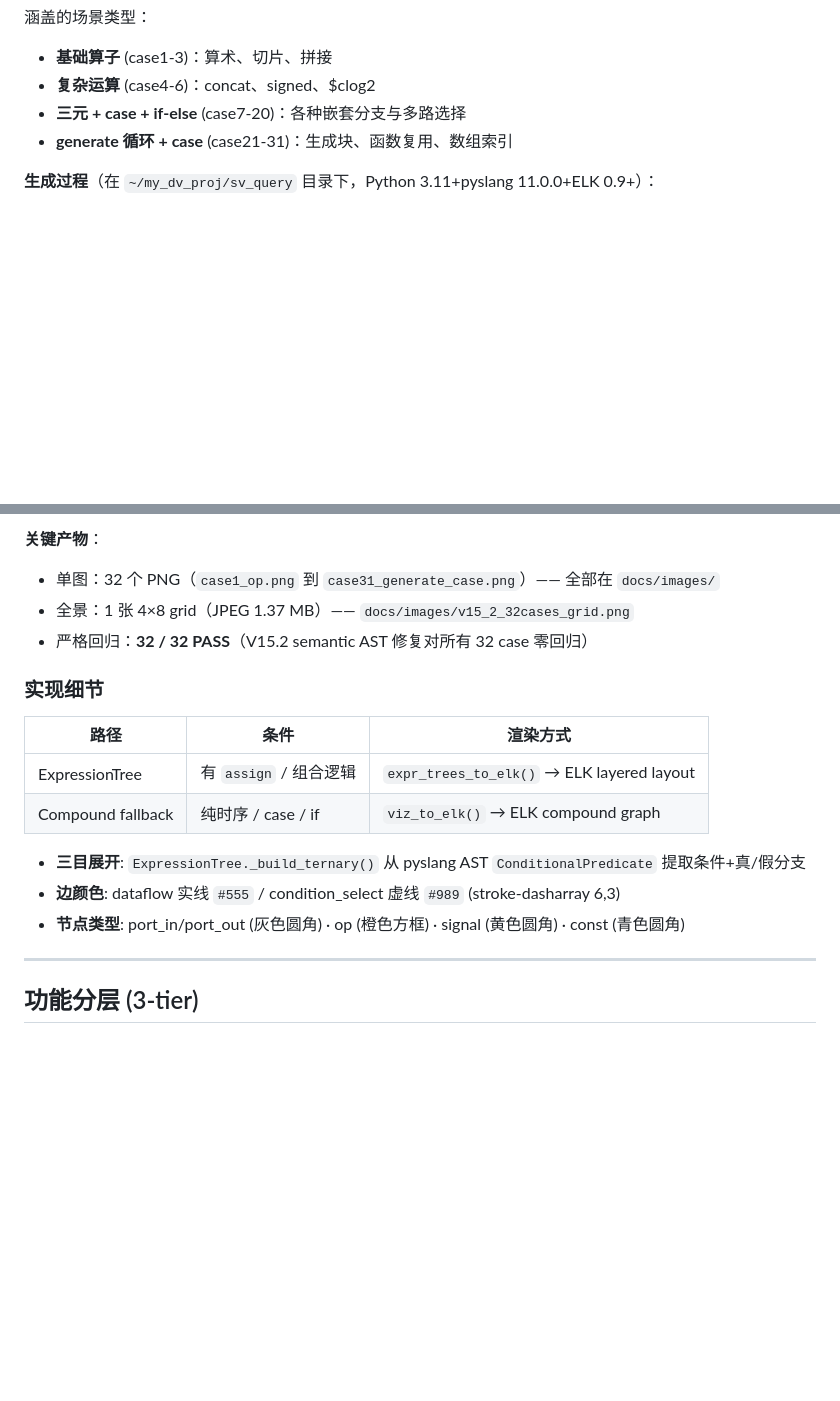
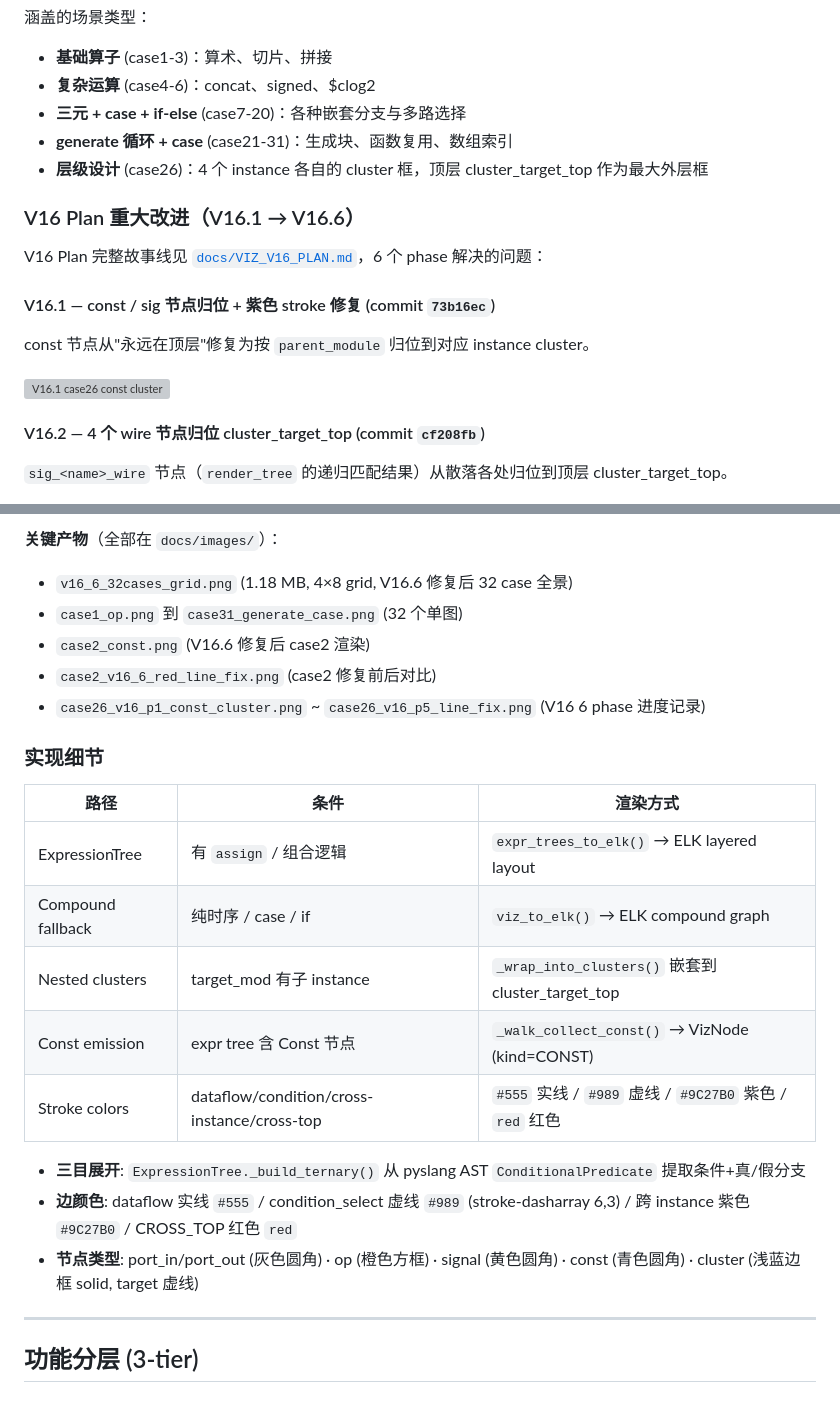
Before and after one commit to fundou1081/sv_query, a Markdown page: README.md, 2 parts joined by grey strips. GitHub-like rendering; blank space fills up the shorter version; grey boxes are pictures that could not be loaded.

````diff
--- a/README.md
+++ b/README.md
@@ -113,5 +113,19 @@ sv_query visualize dataflow -f top.sv --dot output.svg
 - **复杂运算** (case4-6)：concat、signed、$clog2
 - **三元 + case + if-else** (case7-20)：各种嵌套分支与多路选择
 - **generate 循环 + case** (case21-31)：生成块、函数复用、数组索引
+- **层级设计** (case26)：4 个 instance 各自的 cluster 框，顶层 cluster_target_top 作为最大外层框
 
-**生成过程**（在 `~/my_dv_proj/sv_query` 目录下，Python 3.11+pyslang 11.0.0+ELK 0.9+）：
+### V16 Plan 重大改进（V16.1 → V16.6）
+
+V16 Plan 完整故事线见 [`docs/VIZ_V16_PLAN.md`](docs/VIZ_V16_PLAN.md)，6 个 phase 解决的问题：
+
+#### V16.1 — const / sig 节点归位 + 紫色 stroke 修复 (commit `73b16ec`)
+
+const 节点从"永远在顶层"修复为按 `parent_module` 归位到对应 instance cluster。
+
+![V16.1 case26 const cluster](docs/images/case26_v16_p1_const_cluster.png)
+
+#### V16.2 — 4 个 wire 节点归位 cluster_target_top (commit `cf208fb`)
+
+`sig_<name>_wire` 节点（`render_tree` 的递归匹配结果）从散落各处归位到顶层 cluster_target_top。
+
@@ -140,9 +212,11 @@ montage /tmp/v15_2_32cases/*.png \
 ```
 
-**关键产物**：
-- 单图：32 个 PNG（`case1_op.png` 到 `case31_generate_case.png`）—— 全部在 `docs/images/`
-- 全景：1 张 4×8 grid（JPEG 1.37 MB）—— `docs/images/v15_2_32cases_grid.png`
-- 严格回归：**32 / 32 PASS**（V15.2 semantic AST 修复对所有 32 case 零回归）
+**关键产物**（全部在 `docs/images/`）：
+- `v16_6_32cases_grid.png` (1.18 MB, 4×8 grid, V16.6 修复后 32 case 全景)
+- `case1_op.png` 到 `case31_generate_case.png` (32 个单图)
+- `case2_const.png` (V16.6 修复后 case2 渲染)
+- `case2_v16_6_red_line_fix.png` (case2 修复前后对比)
+- `case26_v16_p1_const_cluster.png` ~ `case26_v16_p5_line_fix.png` (V16 6 phase 进度记录)
 
 ### 实现细节
 
@@ -150,10 +224,13 @@ montage /tmp/v15_2_32cases/*.png \
 |------|------|---------|
 | ExpressionTree | 有 `assign` / 组合逻辑 | `expr_trees_to_elk()` → ELK layered layout |
 | Compound fallback | 纯时序 / case / if | `viz_to_elk()` → ELK compound graph |
+| Nested clusters | target_mod 有子 instance | `_wrap_into_clusters()` 嵌套到 cluster_target_top |
+| Const emission | expr tree 含 Const 节点 | `_walk_collect_const()` → VizNode (kind=CONST) |
+| Stroke colors | dataflow/condition/cross-instance/cross-top | `#555` 实线 / `#989` 虚线 / `#9C27B0` 紫色 / `red` 红色 |
 
 - **三目展开**: `ExpressionTree._build_ternary()` 从 pyslang AST `ConditionalPredicate` 提取条件+真/假分支
-- **边颜色**: dataflow 实线 `#555` / condition_select 虚线 `#989` (stroke-dasharray 6,3)
-- **节点类型**: port_in/port_out (灰色圆角) · op (橙色方框) · signal (黄色圆角) · const (青色圆角)
+- **边颜色**: dataflow 实线 `#555` / condition_select 虚线 `#989` (stroke-dasharray 6,3) / 跨 instance 紫色 `#9C27B0` / CROSS_TOP 红色 `red`
+- **节点类型**: port_in/port_out (灰色圆角) · op (橙色方框) · signal (黄色圆角) · const (青色圆角) · cluster (浅蓝边框 solid, target 虚线)
 
 ---
 
````
Also changed, not shown: other parts of README.md (+70 -12 lines), docs/images/case2_v16_6_red_line_fix.png (added), 1 other file.
